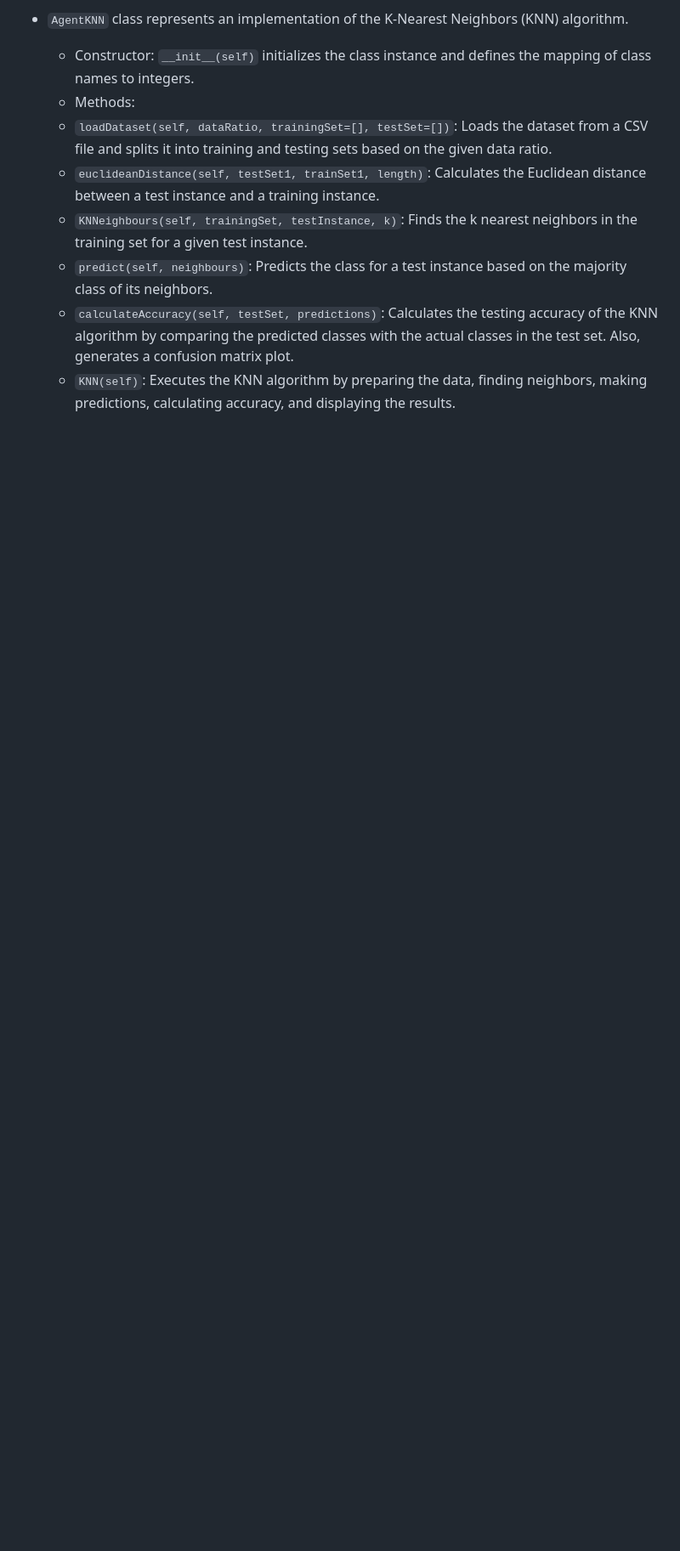
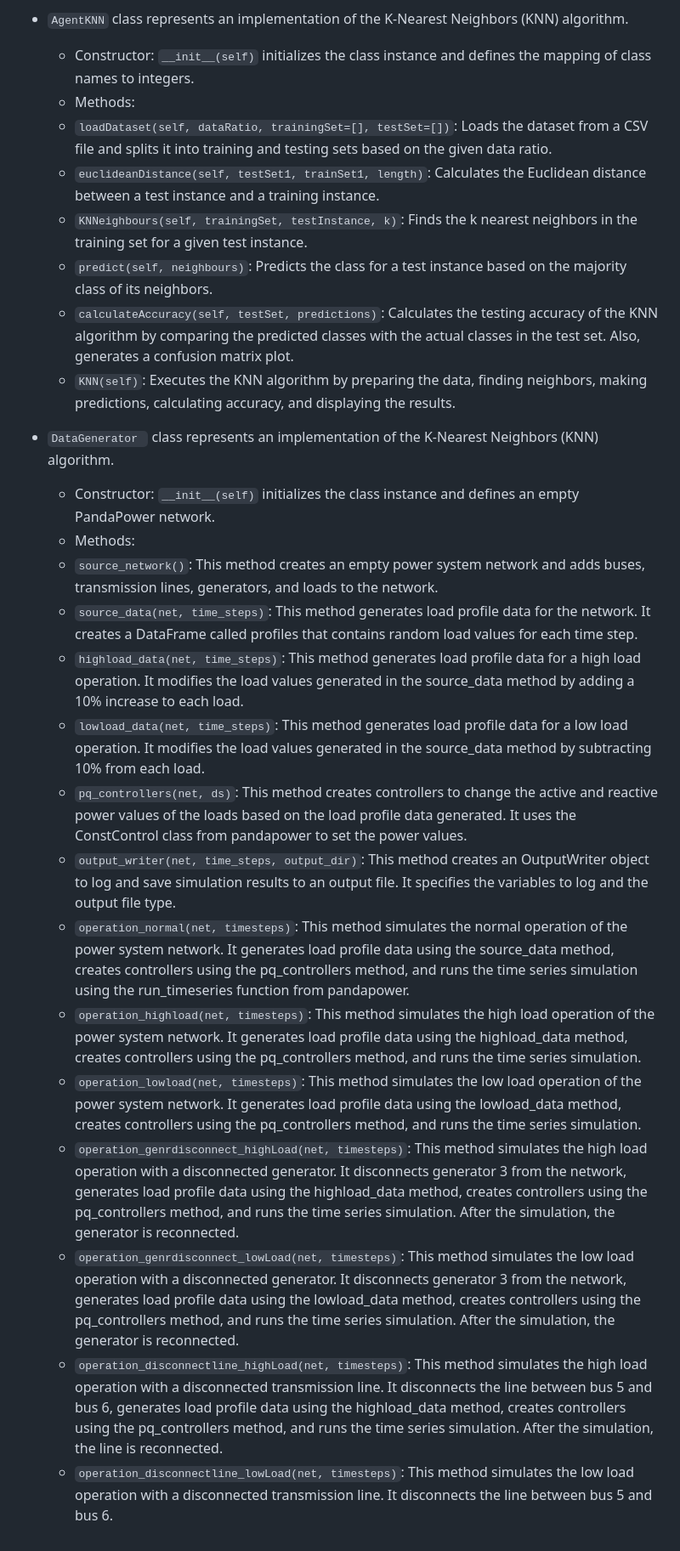
Before and after one commit to leeraiyan/-EH2745-Assignment-2-raiyan-soundhariya-, a Markdown page: README.md, the part around the change. Shown at 85% size. Rendered like a GitHub page; blank space fills up the shorter version.

```diff
--- a/README.md
+++ b/README.md
@@ -46,3 +46,20 @@ Project is created with:
   - `predict(self, neighbours)`: Predicts the class for a test instance based on the majority class of its neighbors.
   - `calculateAccuracy(self, testSet, predictions)`: Calculates the testing accuracy of the KNN algorithm by comparing the predicted classes with the actual classes in the test set. Also, generates a confusion matrix plot.
   - `KNN(self)`: Executes the KNN algorithm by preparing the data, finding neighbors, making predictions, calculating accuracy, and displaying the results.
+
+* `DataGenerator ` class represents an implementation of the K-Nearest Neighbors (KNN) algorithm.
+  - Constructor: `__init__(self)` initializes the class instance and defines an empty PandaPower network.
+  - Methods:
+  - `source_network()`: This method creates an empty power system network and adds buses, transmission lines, generators, and loads to the network.
+  - `source_data(net, time_steps)`: This method generates load profile data for the network. It creates a DataFrame called profiles that contains random load values for each time step.
+  - `highload_data(net, time_steps)`: This method generates load profile data for a high load operation. It modifies the load values generated in the source_data method by adding a 10% increase to each load.
+  - `lowload_data(net, time_steps)`: This method generates load profile data for a low load operation. It modifies the load values generated in the source_data method by subtracting 10% from each load.
+  - `pq_controllers(net, ds)`: This method creates controllers to change the active and reactive power values of the loads based on the load profile data generated. It uses the ConstControl class from pandapower to set the power values.
+  - `output_writer(net, time_steps, output_dir)`: This method creates an OutputWriter object to log and save simulation results to an output file. It specifies the variables to log and the output file type.
+  - `operation_normal(net, timesteps)`: This method simulates the normal operation of the power system network. It generates load profile data using the source_data method, creates controllers using the pq_controllers method, and runs the time series simulation using the run_timeseries function from pandapower.
+  - `operation_highload(net, timesteps)`: This method simulates the high load operation of the power system network. It generates load profile data using the highload_data method, creates controllers using the pq_controllers method, and runs the time series simulation.
+  - `operation_lowload(net, timesteps)`: This method simulates the low load operation of the power system network. It generates load profile data using the lowload_data method, creates controllers using the pq_controllers method, and runs the time series simulation.
+  - `operation_genrdisconnect_highLoad(net, timesteps)`: This method simulates the high load operation with a disconnected generator. It disconnects generator 3 from the network, generates load profile data using the highload_data method, creates controllers using the pq_controllers method, and runs the time series simulation. After the simulation, the generator is reconnected.
+  - `operation_genrdisconnect_lowLoad(net, timesteps)`: This method simulates the low load operation with a disconnected generator. It disconnects generator 3 from the network, generates load profile data using the lowload_data method, creates controllers using the pq_controllers method, and runs the time series simulation. After the simulation, the generator is reconnected.
+  - `operation_disconnectline_highLoad(net, timesteps)`: This method simulates the high load operation with a disconnected transmission line. It disconnects the line between bus 5 and bus 6, generates load profile data using the highload_data method, creates controllers using the pq_controllers method, and runs the time series simulation. After the simulation, the line is reconnected.
+  - `operation_disconnectline_lowLoad(net, timesteps)`: This method simulates the low load operation with a disconnected transmission line. It disconnects the line between bus 5 and bus 6.
```
